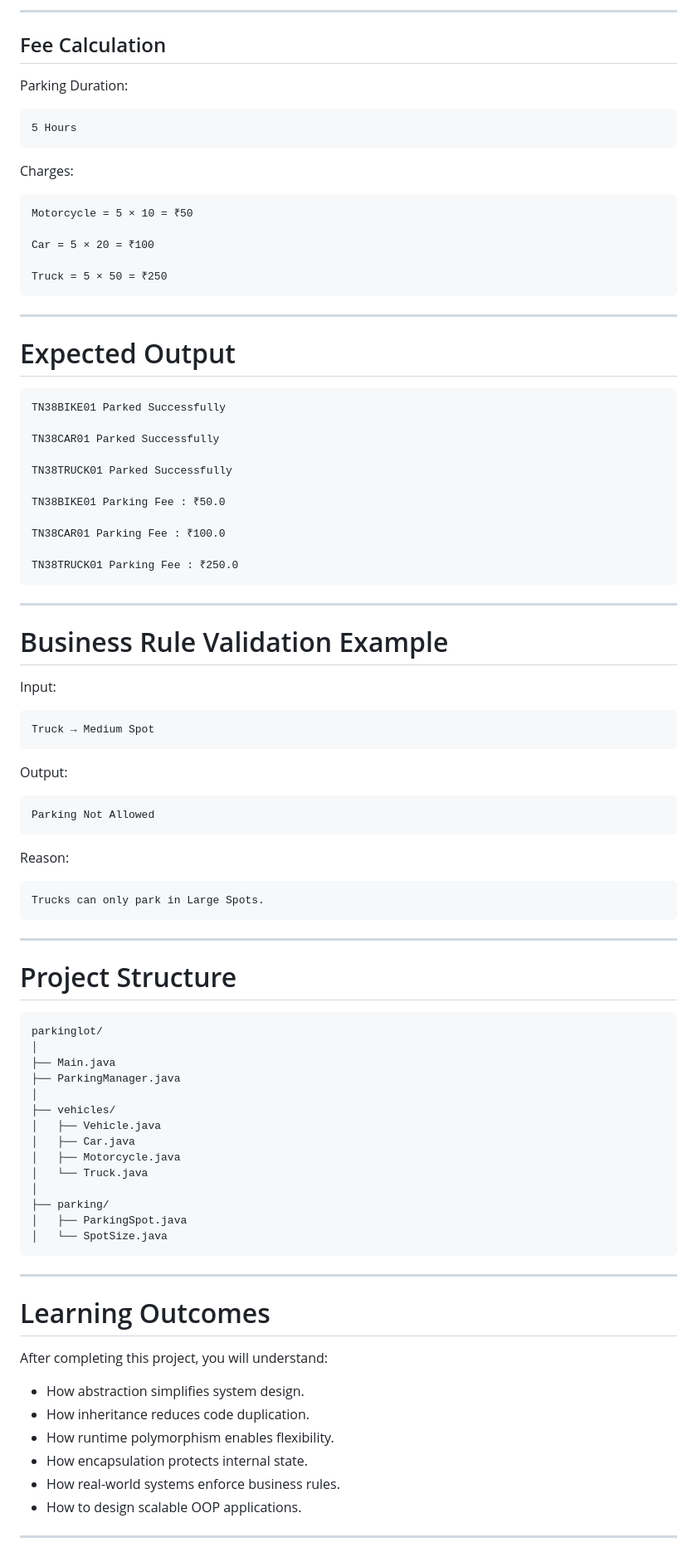
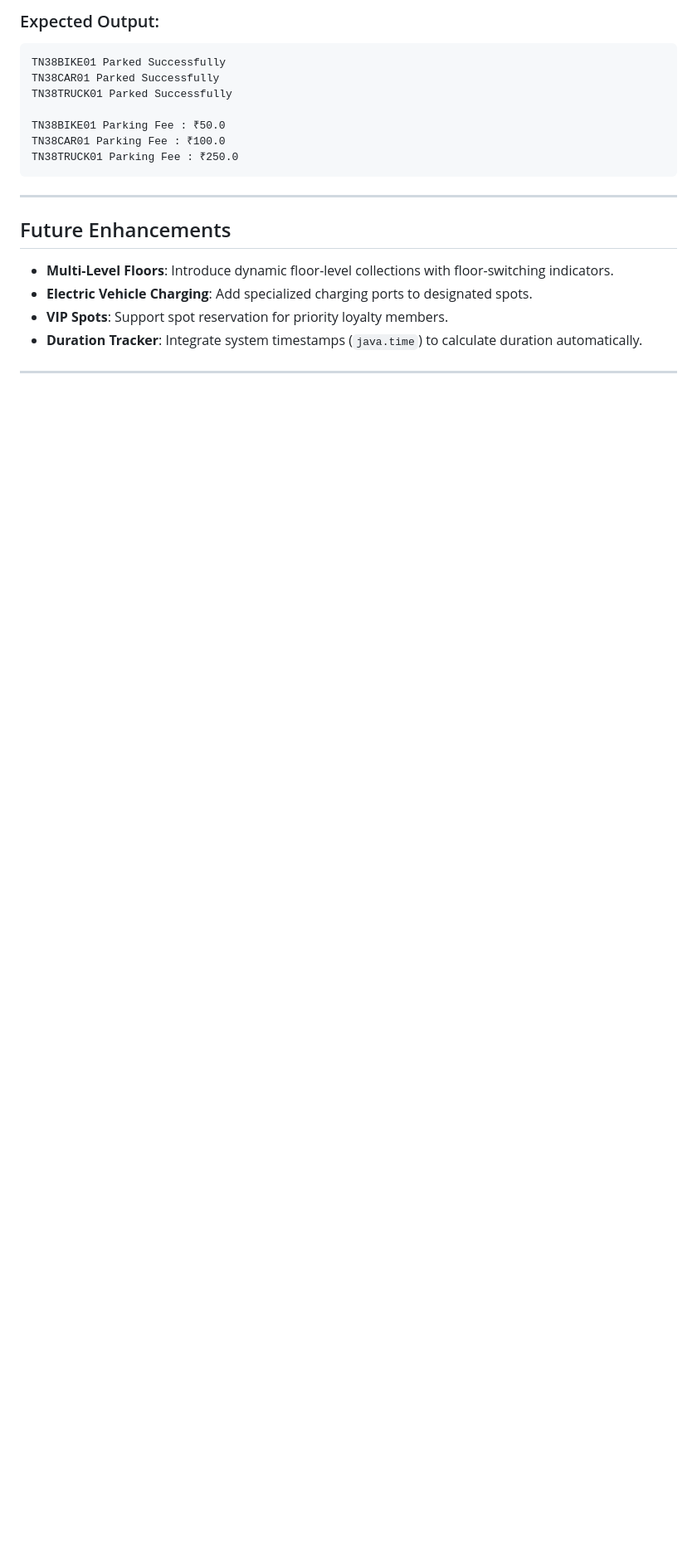
Before and after one commit to Sanjay-Mathivanan/JAVA_Zero-to-Advanced, a Markdown page: 06_OOPs-In-Java/parkinglot/20_OOPs-Advanced-Problem-Parking-Lot-Management-System.md, the part around one of its changes. Shown at 83% size. Rendered like a GitHub page; blank space fills up the shorter version.

````diff
--- a/06_OOPs-In-Java/parkinglot/20_OOPs-Advanced-Problem-Parking-Lot-Management-System.md
+++ b/06_OOPs-In-Java/parkinglot/20_OOPs-Advanced-Problem-Parking-Lot-Management-System.md
@@ -221,96 +99,22 @@ Truck → Large Spot
----
-
-## Fee Calculation
-
-Parking Duration:
-
-```text
-5 Hours
-```
-
-Charges:
-
-```text
-Motorcycle = 5 × 10 = ₹50
-
-Car = 5 × 20 = ₹100
-
-Truck = 5 × 50 = ₹250
-```
-
----
-
-# Expected Output
-
+### Expected Output:
 ```text
 TN38BIKE01 Parked Successfully
-
 TN38CAR01 Parked Successfully
-
 TN38TRUCK01 Parked Successfully
 
 TN38BIKE01 Parking Fee : ₹50.0
-
 TN38CAR01 Parking Fee : ₹100.0
-
 TN38TRUCK01 Parking Fee : ₹250.0
 ```
 
 ---
 
-# Business Rule Validation Example
+## Future Enhancements
 
-Input:
-
-```text
-Truck → Medium Spot
-```
-
-Output:
-
-```text
-Parking Not Allowed
-```
-
-Reason:
-
-```text
-Trucks can only park in Large Spots.
-```
+* **Multi-Level Floors**: Introduce dynamic floor-level collections with floor-switching indicators.
+* **Electric Vehicle Charging**: Add specialized charging ports to designated spots.
+* **VIP Spots**: Support spot reservation for priority loyalty members.
+* **Duration Tracker**: Integrate system timestamps (`java.time`) to calculate duration automatically.
 
 ---
 
-# Project Structure
-
-```text
-parkinglot/
-│
-├── Main.java
-├── ParkingManager.java
-│
-├── vehicles/
-│   ├── Vehicle.java
-│   ├── Car.java
-│   ├── Motorcycle.java
-│   └── Truck.java
-│
-├── parking/
-│   ├── ParkingSpot.java
-│   └── SpotSize.java
-```
-
----
-
-# Learning Outcomes
-
-After completing this project, you will understand:
-
-* How abstraction simplifies system design.
-* How inheritance reduces code duplication.
-* How runtime polymorphism enables flexibility.
-* How encapsulation protects internal state.
-* How real-world systems enforce business rules.
-* How to design scalable OOP applications.
-
----
-
````
Also changed, not shown: other parts of 06_OOPs-In-Java/parkinglot/20_OOPs-Advanced-Problem-Parking-Lot-Management-System.md (+64 -213 lines).
